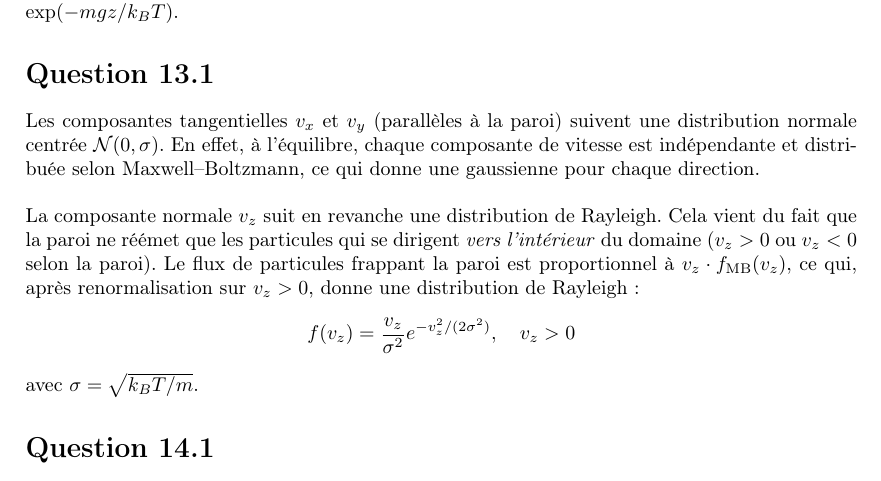
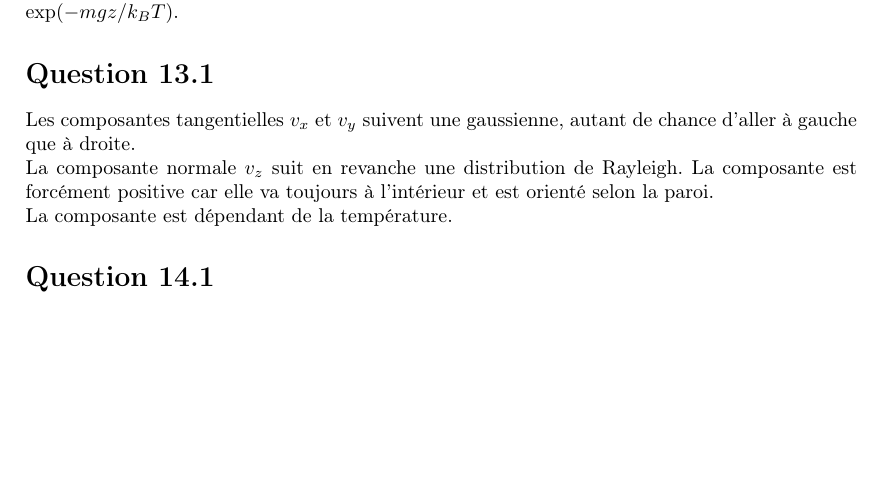
Before and after one commit to val-mon/condensim, a LaTeX document (doc/theory.tex): part of page 4 of 5, cut so that both start at the same text, the shorter picture padded with empty space. Compiled offline with pdfLaTeX.

Commit message:
docs(theory): final version

```diff
--- a/doc/theory.tex
+++ b/doc/theory.tex
@@ -201,14 +201,12 @@
     car $P = nk_BT$ et $n(z) \propto \exp(-mgz/k_BT)$.
 
 \section*{Question 13.1}
-    Les composantes tangentielles $v_x$ et $v_y$ (parallèles à la paroi) suivent une distribution normale centrée $\mathcal{N}(0,\sigma)$.
-    En effet, à l'équilibre, chaque composante de vitesse est indépendante et distribuée selon Maxwell–Boltzmann, ce qui donne une gaussienne pour chaque direction.\\
+    Les composantes tangentielles $v_x$ et $v_y$ suivent une gaussienne, autant de chance d'aller à gauche que à droite.
 
     La composante normale $v_z$ suit en revanche une distribution de Rayleigh.
-    Cela vient du fait que la paroi ne réémet que les particules qui se dirigent \emph{vers l'intérieur} du domaine ($v_z > 0$ ou $v_z < 0$ selon la paroi).
-    Le flux de particules frappant la paroi est proportionnel à $v_z \cdot f_{\text{MB}}(v_z)$, ce qui, après renormalisation sur $v_z > 0$, donne une distribution de Rayleigh :
-    $$f(v_z) = \frac{v_z}{\sigma^2} e^{-v_z^2 / (2\sigma^2)}, \quad v_z > 0$$
-    avec $\sigma = \sqrt{k_B T / m}$.
+    La composante est forcément positive car elle va toujours à l'intérieur et est orienté selon la paroi.
+
+    La composante est dépendant de la température.
 
 \section*{Question 14.1}
     $\sigma$ est la distance à laquelle le potentiel s'annule ($U(\sigma) = 0$).
```
